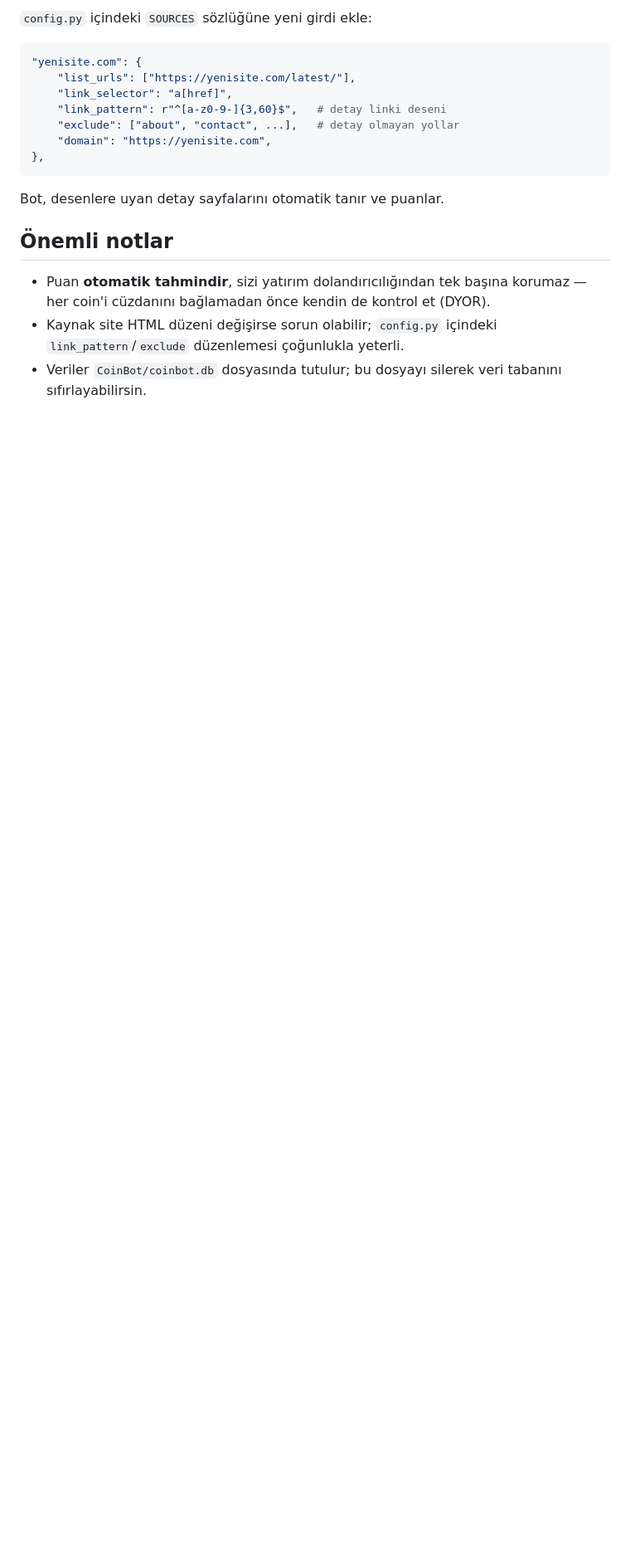
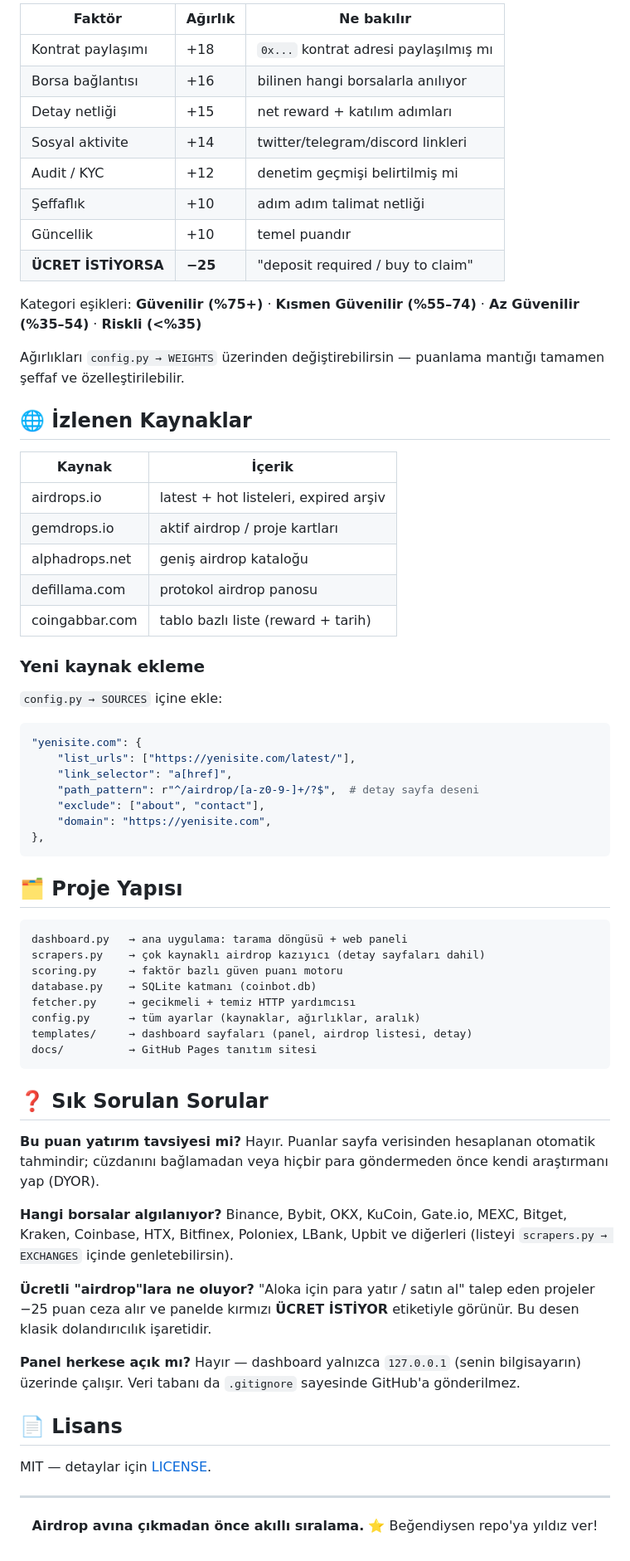
Before and after one commit to RetroNyym/coin-airdrop-tracker, a Markdown page: README.md, the part around one of its changes. Shown at 83% size. Drawn GitHub-style; blank space fills up the shorter version.

````diff
--- a/README.md
+++ b/README.md
@@ -64,23 +53,85 @@ Panel tarayıcıda otomatik açılır.
 
-`config.py` içindeki `SOURCES` sözlüğüne yeni girdi ekle:
+| Faktör | Ağırlık | Ne bakılır |
+|---|---|---|
+| Kontrat paylaşımı | +18 | `0x...` kontrat adresi paylaşılmış mı |
+| Borsa bağlantısı | +16 | bilinen hangi borsalarla anılıyor |
+| Detay netliği | +15 | net reward + katılım adımları |
+| Sosyal aktivite | +14 | twitter/telegram/discord linkleri |
+| Audit / KYC | +12 | denetim geçmişi belirtilmiş mi |
+| Şeffaflık | +10 | adım adım talimat netliği |
+| Güncellik | +10 | temel puandır |
+| **ÜCRET İSTİYORSA** | **−25** | "deposit required / buy to claim" |
+
+Kategori eşikleri: **Güvenilir (%75+)** · **Kısmen Güvenilir (%55–74)** ·
+**Az Güvenilir (%35–54)** · **Riskli (<%35)**
+
+Ağırlıkları `config.py → WEIGHTS` üzerinden değiştirebilirsin — puanlama mantığı
+tamamen şeffaf ve özelleştirilebilir.
+
+## 🌐 İzlenen Kaynaklar
+
+| Kaynak | İçerik |
+|---|---|
+| airdrops.io | latest + hot listeleri, expired arşiv |
+| gemdrops.io | aktif airdrop / proje kartları |
+| alphadrops.net | geniş airdrop kataloğu |
+| defillama.com | protokol airdrop panosu |
+| coingabbar.com | tablo bazlı liste (reward + tarih) |
+
+### Yeni kaynak ekleme
+
+`config.py → SOURCES` içine ekle:
 
 ```python
 "yenisite.com": {
     "list_urls": ["https://yenisite.com/latest/"],
     "link_selector": "a[href]",
-    "link_pattern": r"^[a-z0-9-]{3,60}$",   # detay linki deseni
-    "exclude": ["about", "contact", ...],   # detay olmayan yollar
+    "path_pattern": r"^/airdrop/[a-z0-9-]+/?$",  # detay sayfa deseni
+    "exclude": ["about", "contact"],
     "domain": "https://yenisite.com",
 },
 ```
 
-Bot, desenlere uyan detay sayfalarını otomatik tanır ve puanlar.
+## 🗂️ Proje Yapısı
 
-## Önemli notlar
+```
+dashboard.py   → ana uygulama: tarama döngüsü + web paneli
+scrapers.py    → çok kaynaklı airdrop kazıyıcı (detay sayfaları dahil)
+scoring.py     → faktör bazlı güven puanı motoru
+database.py    → SQLite katmanı (coinbot.db)
+fetcher.py     → gecikmeli + temiz HTTP yardımcısı
+config.py      → tüm ayarlar (kaynaklar, ağırlıklar, aralık)
+templates/     → dashboard sayfaları (panel, airdrop listesi, detay)
+docs/          → GitHub Pages tanıtım sitesi
+```
 
-- Puan **otomatik tahmindir**, sizi yatırım dolandırıcılığından tek başına korumaz —
-  her coin'i cüzdanını bağlamadan önce kendin de kontrol et (DYOR).
-- Kaynak site HTML düzeni değişirse sorun olabilir; `config.py` içindeki
-  `link_pattern`/`exclude` düzenlemesi çoğunlukla yeterli.
-- Veriler `CoinBot/coinbot.db` dosyasında tutulur; bu dosyayı silerek
-  veri tabanını sıfırlayabilirsin.
+## ❓ Sık Sorulan Sorular
+
+**Bu puan yatırım tavsiyesi mi?**
+Hayır. Puanlar sayfa verisinden hesaplanan otomatik tahmindir; cüzdanını bağlamadan
+veya hiçbir para göndermeden önce kendi araştırmanı yap (DYOR).
+
+**Hangi borsalar algılanıyor?**
+Binance, Bybit, OKX, KuCoin, Gate.io, MEXC, Bitget, Kraken, Coinbase, HTX,
+Bitfinex, Poloniex, LBank, Upbit ve diğerleri (listeyi `scrapers.py → EXCHANGES`
+içinde genletebilirsin).
+
+**Ücretli "airdrop"lara ne oluyor?**
+"Aloka için para yatır / satın al" talep eden projeler −25 puan ceza alır ve
+panelde kırmızı **ÜCRET İSTİYOR** etiketiyle görünür. Bu desen klasik dolandırıcılık
+işaretidir.
+
+**Panel herkese açık mı?**
+Hayır — dashboard yalnızca `127.0.0.1` (senin bilgisayarın) üzerinde çalışır.
+Veri tabanı da `.gitignore` sayesinde GitHub'a gönderilmez.
+
+## 📄 Lisans
+
+MIT — detaylar için [LICENSE](LICENSE).
+
+---
+
+<div align="center">
+
+**Airdrop avına çıkmadan önce akıllı sıralama.** ⭐ Beğendiysen repo'ya yıldız ver!
+
````
Also changed, not shown: other parts of README.md (+38 -48 lines), docs/assets/banner.png (added), 3 other files.
